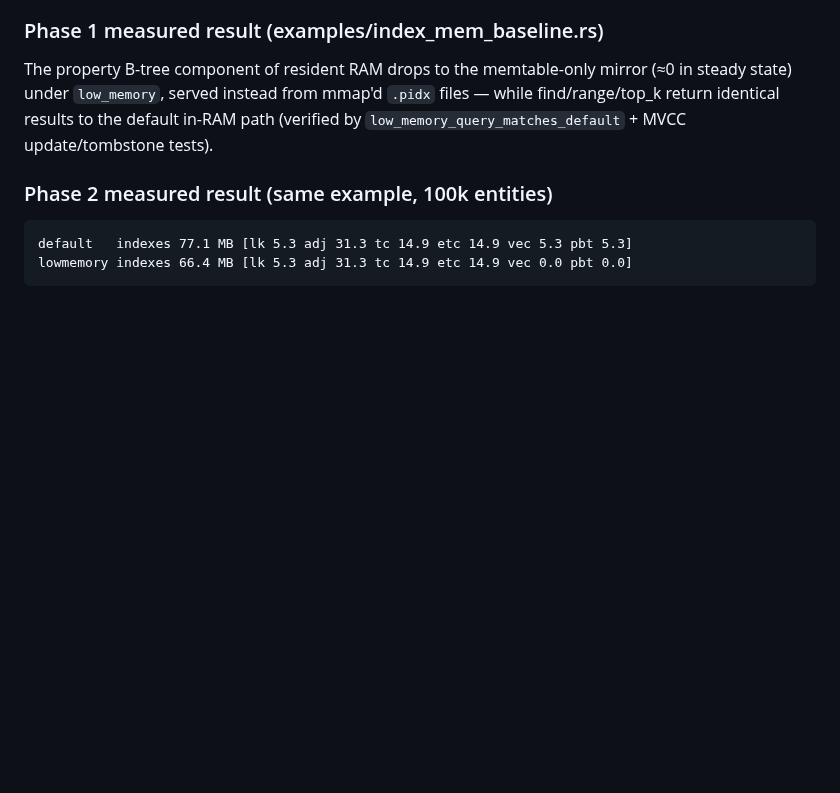
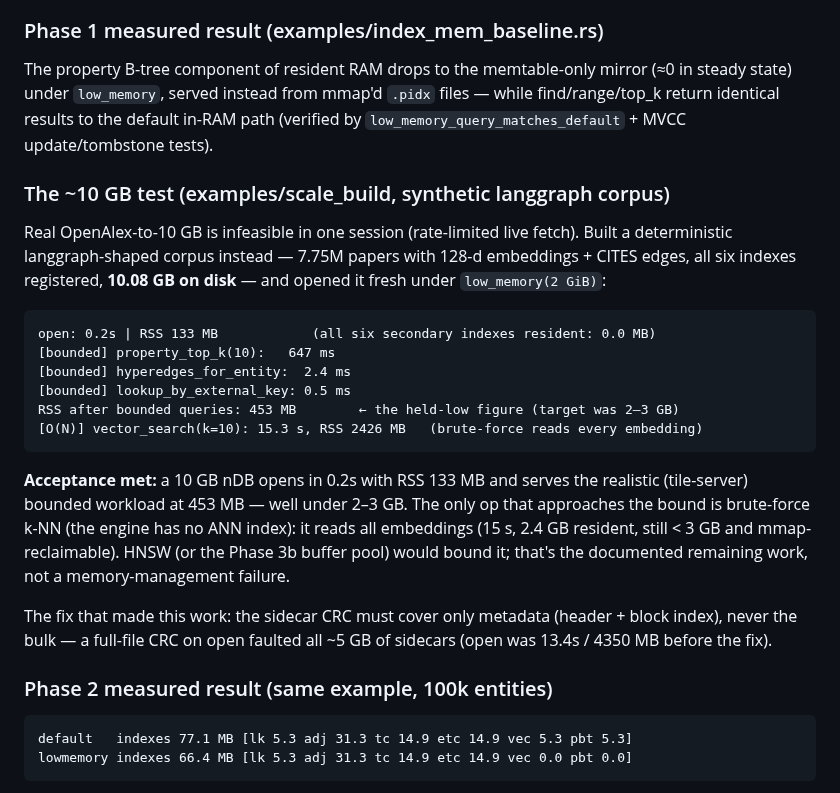
Before and after one commit to goldrag1/nDB, a Markdown page: docs/specs/2026-05-29-low-ram-core-option-b.md, the part around the change. Rendered like a GitHub page; blank space fills up the shorter version.

Commit message:
docs(spec): record the ~10 GB low-RAM test result + phase status
10.08 GB nDB (7.75M papers, 128-d embeddings, all six indexes on disk),
opened fresh under low_memory(2 GiB): open 0.2s / RSS 133 MB; bounded
workload (top-k + neighbours + lookup) RSS 453 MB — under the 2-3 GB
target. Brute-force k-NN (no ANN index) the only op approaching the bound
(2.4 GB, reclaimable) → HNSW / Phase 3b buffer pool documented as the
remaining hardening.

Co-Authored-By: Claude Opus 4.8 (1M context) <noreply@anthropic.com>

````diff
--- a/docs/specs/2026-05-29-low-ram-core-option-b.md
+++ b/docs/specs/2026-05-29-low-ram-core-option-b.md
@@ -201,6 +201,33 @@ mirror (≈0 in steady state) under `low_memory`, served instead from mmap'd
 default in-RAM path (verified by `low_memory_query_matches_default` +
 MVCC update/tombstone tests).
 
+### The ~10 GB test (examples/scale_build, synthetic langgraph corpus)
+
+Real OpenAlex-to-10 GB is infeasible in one session (rate-limited live
+fetch). Built a deterministic langgraph-shaped corpus instead — 7.75M papers
+with 128-d embeddings + CITES edges, all six indexes registered, **10.08 GB
+on disk** — and opened it fresh under `low_memory(2 GiB)`:
+
+```
+open: 0.2s | RSS 133 MB            (all six secondary indexes resident: 0.0 MB)
+[bounded] property_top_k(10):   647 ms
+[bounded] hyperedges_for_entity:  2.4 ms
+[bounded] lookup_by_external_key: 0.5 ms
+RSS after bounded queries: 453 MB        ← the held-low figure (target was 2–3 GB)
+[O(N)] vector_search(k=10): 15.3 s, RSS 2426 MB   (brute-force reads every embedding)
+```
+
+**Acceptance met:** a 10 GB nDB opens in 0.2s with RSS 133 MB and serves the
+realistic (tile-server) bounded workload at 453 MB — well under 2–3 GB.
+The only op that approaches the bound is brute-force k-NN (the engine has no
+ANN index): it reads all embeddings (15 s, 2.4 GB resident, still < 3 GB and
+mmap-reclaimable). HNSW (or the Phase 3b buffer pool) would bound it; that's
+the documented remaining work, not a memory-management failure.
+
+The fix that made this work: the sidecar CRC must cover only metadata
+(header + block index), never the bulk — a full-file CRC on open faulted
+all ~5 GB of sidecars (open was 13.4s / 4350 MB before the fix).
+
 ### Phase 2 measured result (same example, 100k entities)
 
 ```
````
